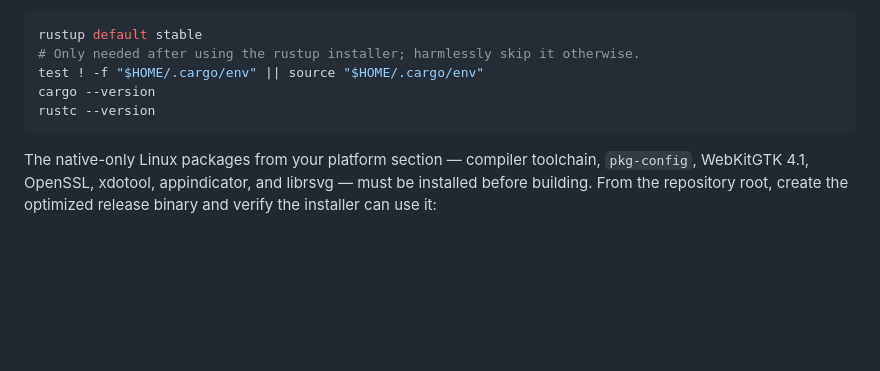
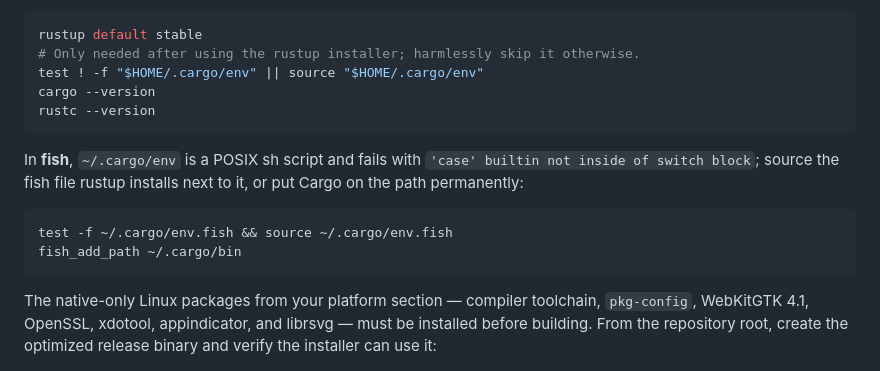
Before and after one commit to janhorak58/sit, a Markdown page: README.md, the part around the change. Rendered like a GitHub page; blank space fills up the shorter version.

Commit message:
Document the fish equivalent of sourcing ~/.cargo/env

````diff
--- a/README.md
+++ b/README.md
@@ -371,6 +371,15 @@ cargo --version
 rustc --version
 ```
 
+In **fish**, `~/.cargo/env` is a POSIX sh script and fails with
+`'case' builtin not inside of switch block`; source the fish file rustup
+installs next to it, or put Cargo on the path permanently:
+
+```fish
+test -f ~/.cargo/env.fish && source ~/.cargo/env.fish
+fish_add_path ~/.cargo/bin
+```
+
 The native-only Linux packages from your platform section — compiler toolchain,
 `pkg-config`, WebKitGTK 4.1, OpenSSL, xdotool, appindicator, and librsvg — must
 be installed before building. From the repository root, create the optimized
````
